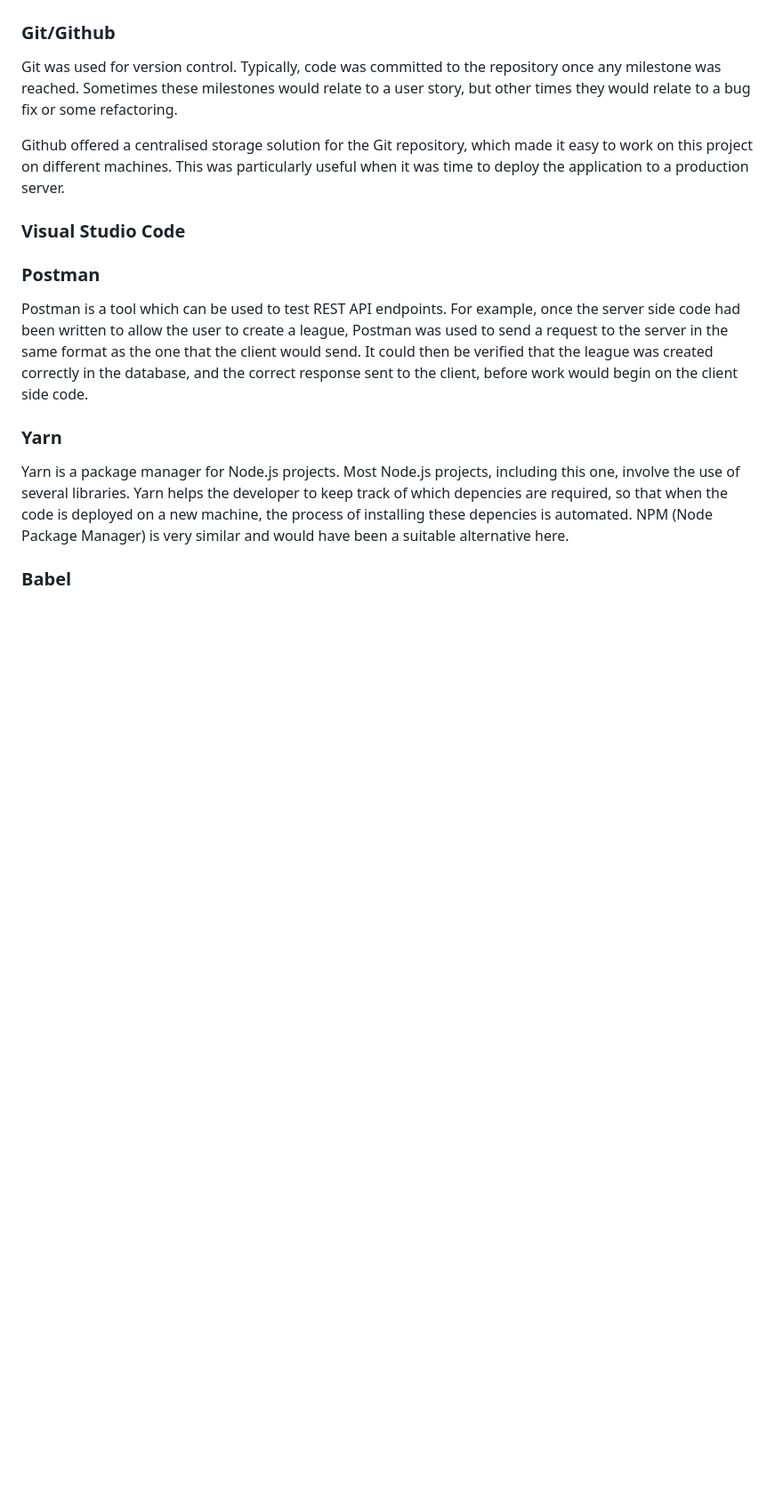
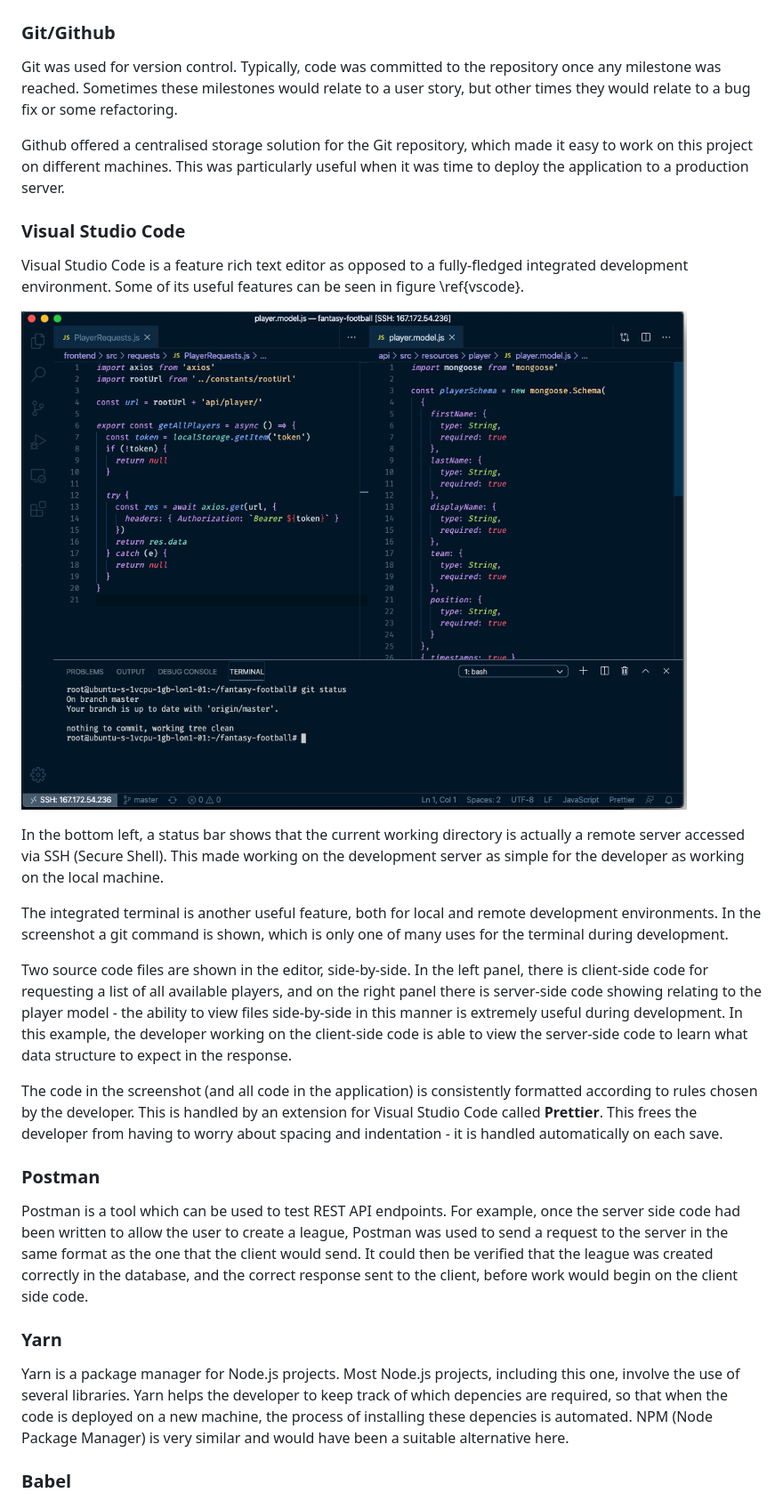
Before and after one commit to stuartjwright/fantasy-football-app, a Markdown page: report/060-implementation.md, the part around the change printed below. Shown: that part at 89% size. Rendered like a GitHub page; pictures changed too: report/img/vscode.png (added); blank space fills up the shorter version.

Commit message:
some implementation writeup

```diff
--- a/report/060-implementation.md
+++ b/report/060-implementation.md
@@ -79,6 +79,20 @@ Github offered a centralised storage solution for the Git repository, which made
 
 ### Visual Studio Code
 
+Visual Studio Code is a feature rich text editor as opposed to a fully-fledged integrated development environment. Some of its useful features can be seen in figure \ref{vscode}.
+
+![Visual Studio Code\label{vscode}](./img/vscode.png)
+
+
+In the bottom left, a status bar shows that the current working directory is actually a remote server accessed via SSH (Secure Shell). This made working on the development server as simple for the developer as working on the local machine.
+
+The integrated terminal is another useful feature, both for local and remote development environments. In the screenshot a git command is shown, which is only one of many uses for the terminal during development.
+
+Two source code files are shown in the editor, side-by-side. In the left panel, there is client-side code for requesting a list of all available players, and on the right panel there is server-side code showing relating to the player model - the ability to view files side-by-side in this manner is extremely useful during development. In this example, the developer working on the client-side code is able to view the server-side code to learn what data structure to expect in the response.
+
+The code in the screenshot (and all code in the application) is consistently formatted according to rules chosen by the developer. This is handled by an extension for Visual Studio Code called **Prettier**. This frees the developer from having to worry about spacing and indentation - it is handled automatically on each save.
+
+
 
 
 ### Postman
```
Also changed, not shown: other parts of report/060-implementation.md (+3 -2 lines), report/030-intro.md (+6 -4 lines), report/040-requirements.md (+1 -1 lines), 1 other file.
